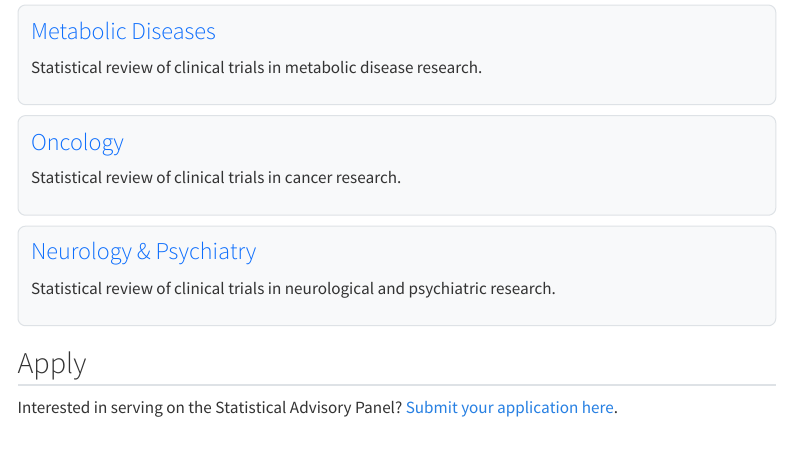
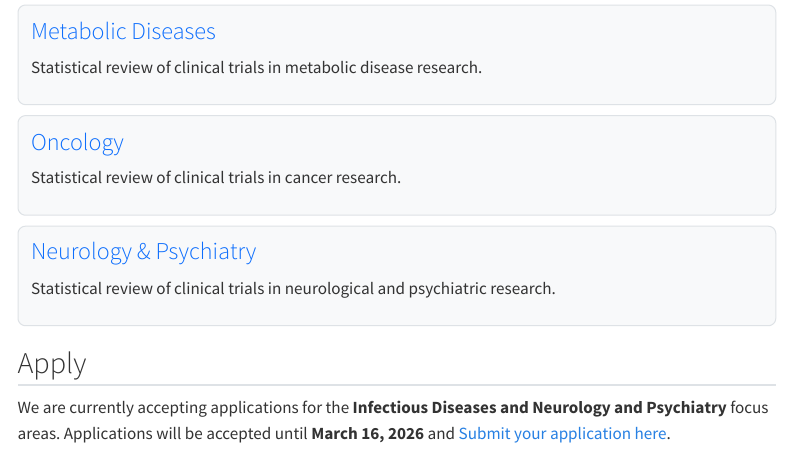
Before and after one commit to American-Statistical-Association/SAP, a Quarto document (index.qmd): the page in a window 1100 px wide, from 920 px down. Rendered offline with R 4.5, knitr and Pandoc in place of Quarto, with nearby package versions; menus at the side of the page are left out.

Commit message:
Added dates to Index

```diff
--- a/index.qmd
+++ b/index.qmd
@@ -55,4 +55,4 @@
 
 ## Apply
 
-Interested in serving on the Statistical Advisory Panel? [Submit your application here](https://amstat.jotform.com/team/cross-function/SAP-application){target="_blank"}.
+We are currently accepting applications for the **Infectious Diseases and Neurology and Psychiatry** focus areas. Applications will be accepted until **March 16, 2026** and  [Submit your application here](https://amstat.jotform.com/team/cross-function/SAP-application){target="_blank"}.
```
Also changed, not shown: 3 other files.
